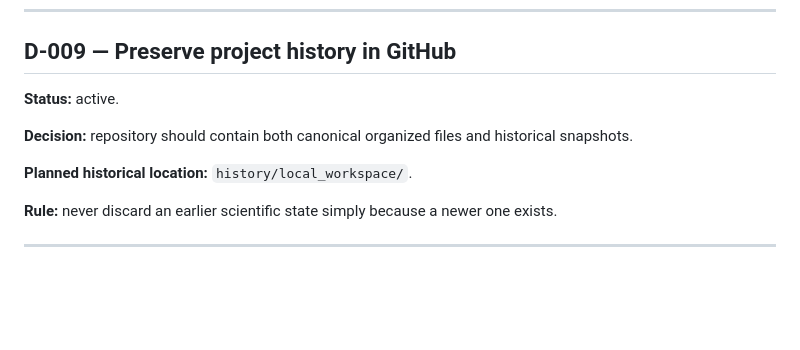
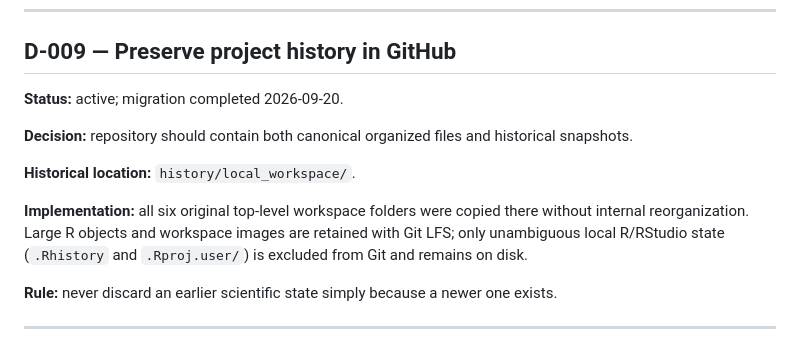
Before and after one commit to Jesus-Medina/CEMiTool-Cabernet-y-Pinot, a Markdown page: docs/DECISIONS.md, the part around the change. GitHub-like rendering; blank space fills up the shorter version.

```diff
--- a/docs/DECISIONS.md
+++ b/docs/DECISIONS.md
@@ -102,11 +102,13 @@ This file records durable methodological decisions and why they were made.
 
 ## D-009 — Preserve project history in GitHub
 
-**Status:** active.
+**Status:** active; migration completed 2026-09-20.
 
 **Decision:** repository should contain both canonical organized files and historical snapshots.
 
-**Planned historical location:** `history/local_workspace/`.
+**Historical location:** `history/local_workspace/`.
+
+**Implementation:** all six original top-level workspace folders were copied there without internal reorganization. Large R objects and workspace images are retained with Git LFS; only unambiguous local R/RStudio state (`.Rhistory` and `.Rproj.user/`) is excluded from Git and remains on disk.
 
 **Rule:** never discard an earlier scientific state simply because a newer one exists.
 
```
Also changed, not shown: docs/CURRENT_STATE.md (+5 -6 lines), docs/TASK_LEDGER.md (+16 -1 lines).
